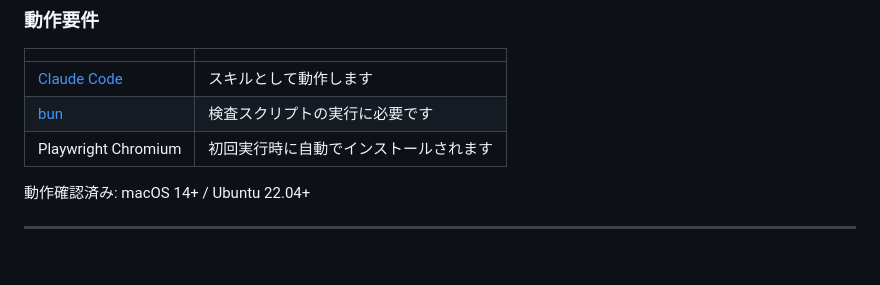
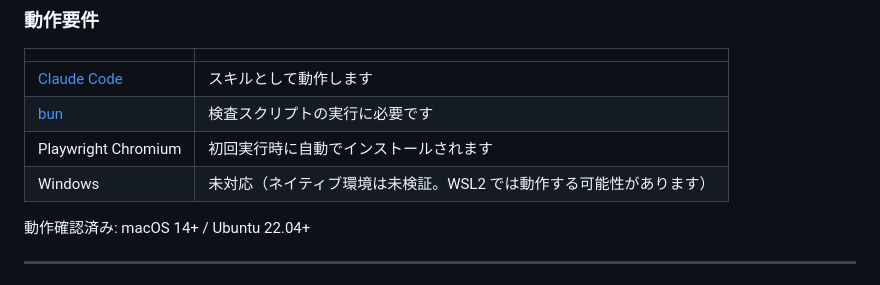
Before and after one commit to taichiyam/a11y-shiken, a Markdown page: README.md, the part around the change. GitHub-like rendering.

Commit message:
docs: 動作要件テーブルに Windows 未対応（未検証）を明記 (#7) (#19)
* docs: #7 clarify Windows support status

* docs: #7 add Windows support to requirements table

---------

Co-authored-by: taichiyam <taichiyam@users.noreply.github.com>

```diff
--- a/README.md
+++ b/README.md
@@ -35,6 +35,7 @@ npx a11y-shiken@latest init --global
 | [Claude Code](https://claude.com/claude-code) | スキルとして動作します |
 | [bun](https://bun.sh/docs/installation) | 検査スクリプトの実行に必要です |
 | Playwright Chromium | 初回実行時に自動でインストールされます |
+| Windows | 未対応（ネイティブ環境は未検証。WSL2 では動作する可能性があります） |
 
 動作確認済み: macOS 14+ / Ubuntu 22.04+
 
```
